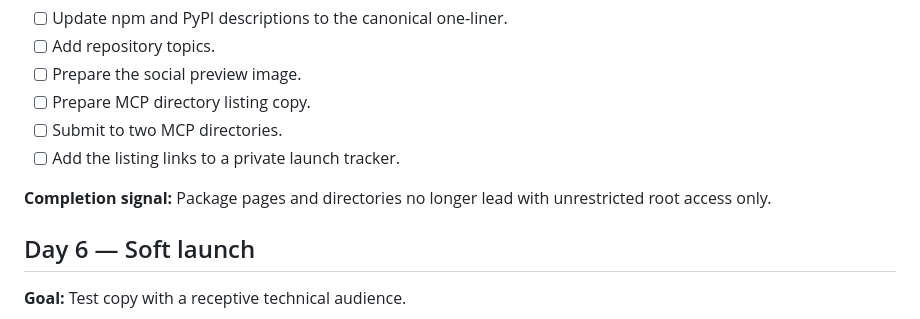
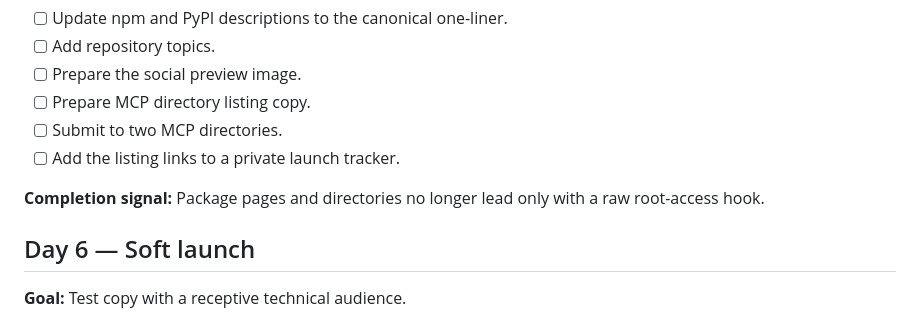
Before and after one commit to akillv/serverASmcp, a Markdown page: marketing/content-calendar-14-days.md, the part around the change. Drawn GitHub-style.

Commit message:
docs: remove legacy security phrasing from calendar

```diff
--- a/marketing/content-calendar-14-days.md
+++ b/marketing/content-calendar-14-days.md
@@ -65,7 +65,7 @@ This calendar assumes Day 1 is the day you finish assets, not necessarily the da
 - [ ] Submit to two MCP directories.
 - [ ] Add the listing links to a private launch tracker.
 
-**Completion signal:** Package pages and directories no longer lead with unrestricted root access only.
+**Completion signal:** Package pages and directories no longer lead only with a raw root-access hook.
 
 ## Day 6 — Soft launch
 
```
